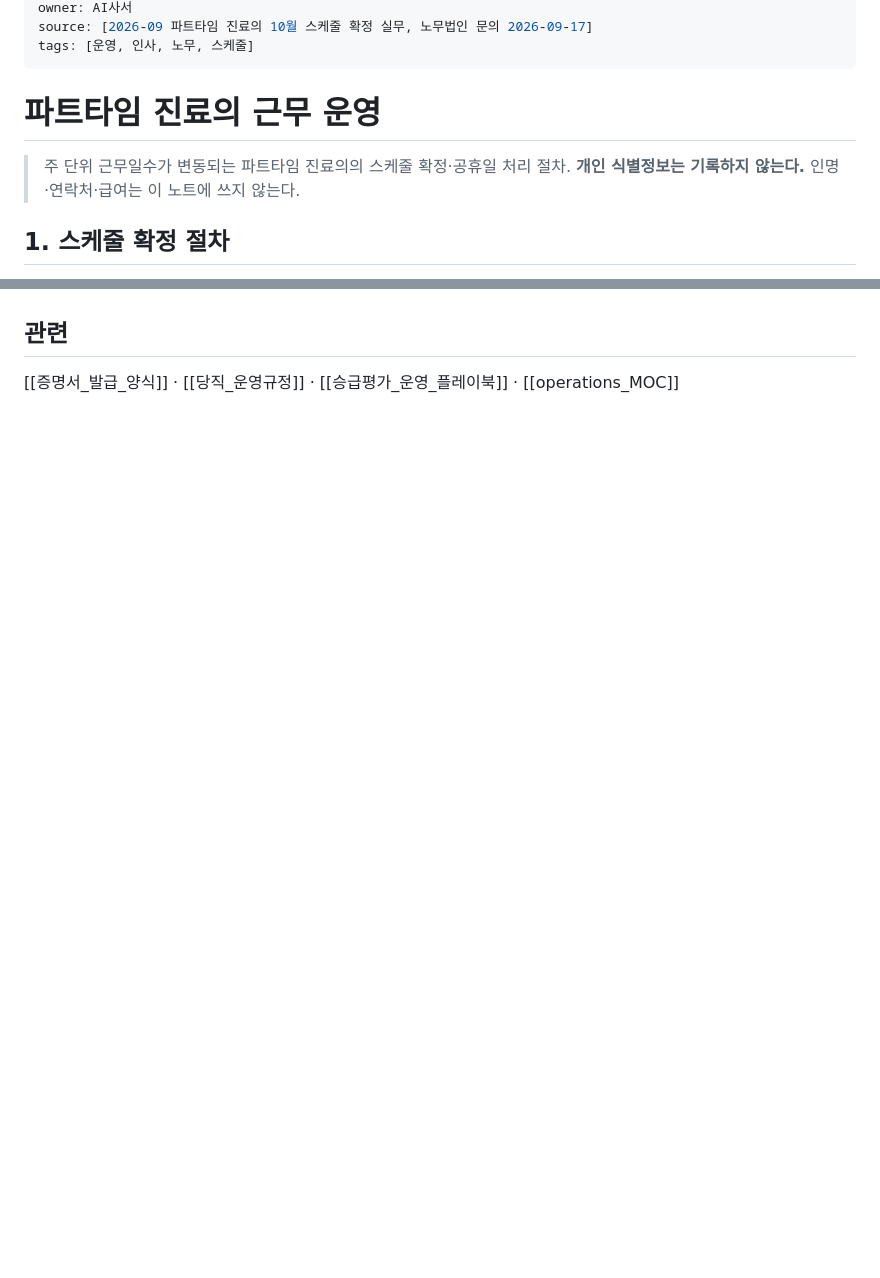
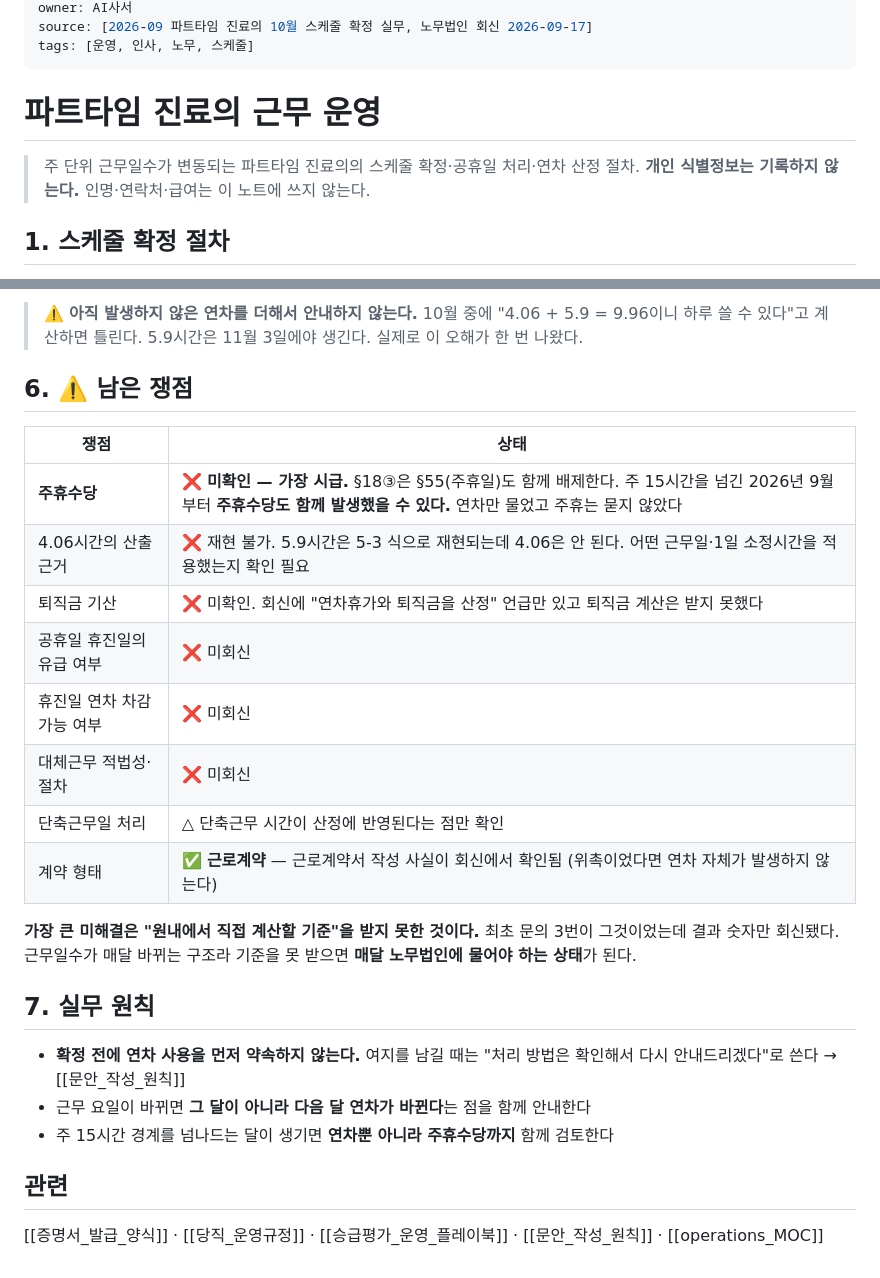
Before and after one commit to terrypark2003/beautypark-obsidian, a Markdown page: 02_AI_Wiki/operations/파트타임_진료의_근무운영.md, 2 parts joined by grey strips. Rendered like a GitHub page; blank space fills up the shorter version.

```diff
--- a/02_AI_Wiki/operations/파트타임_진료의_근무운영.md
+++ b/02_AI_Wiki/operations/파트타임_진료의_근무운영.md
@@ -4,11 +4,11 @@ updated: 2026-09-17
 owner: AI사서
-source: [2026-09 파트타임 진료의 10월 스케줄 확정 실무, 노무법인 문의 2026-09-17]
+source: [2026-09 파트타임 진료의 10월 스케줄 확정 실무, 노무법인 회신 2026-09-17]
 tags: [운영, 인사, 노무, 스케줄]
 ---
 
 # 파트타임 진료의 근무 운영
 
-> 주 단위 근무일수가 변동되는 파트타임 진료의의 스케줄 확정·공휴일 처리 절차.
+> 주 단위 근무일수가 변동되는 파트타임 진료의의 스케줄 확정·공휴일 처리·연차 산정 절차.
 > **개인 식별정보는 기록하지 않는다.** 인명·연락처·급여는 이 노트에 쓰지 않는다.
 
 ## 1. 스케줄 확정 절차
@@ -73,4 +117,26 @@ tags: [운영, 인사, 노무, 스케줄]
+> ⚠️ **아직 발생하지 않은 연차를 더해서 안내하지 않는다.** 10월 중에 "4.06 + 5.9 = 9.96이니 하루 쓸 수 있다"고 계산하면 틀린다. 5.9시간은 11월 3일에야 생긴다. 실제로 이 오해가 한 번 나왔다.
+
+## 6. ⚠️ 남은 쟁점
+
+| 쟁점 | 상태 |
+|---|---|
+| **주휴수당** | ❌ **미확인 — 가장 시급.** §18③은 §55(주휴일)도 함께 배제한다. 주 15시간을 넘긴 2026년 9월부터 **주휴수당도 함께 발생했을 수 있다.** 연차만 물었고 주휴는 묻지 않았다 |
+| 4.06시간의 산출 근거 | ❌ 재현 불가. 5.9시간은 5-3 식으로 재현되는데 4.06은 안 된다. 어떤 근무일·1일 소정시간을 적용했는지 확인 필요 |
+| 퇴직금 기산 | ❌ 미확인. 회신에 "연차휴가와 퇴직금을 산정" 언급만 있고 퇴직금 계산은 받지 못했다 |
+| 공휴일 휴진일의 유급 여부 | ❌ 미회신 |
+| 휴진일 연차 차감 가능 여부 | ❌ 미회신 |
+| 대체근무 적법성·절차 | ❌ 미회신 |
+| 단축근무일 처리 | △ 단축근무 시간이 산정에 반영된다는 점만 확인 |
+| 계약 형태 | ✅ **근로계약** — 근로계약서 작성 사실이 회신에서 확인됨 (위촉이었다면 연차 자체가 발생하지 않는다) |
+
+**가장 큰 미해결은 "원내에서 직접 계산할 기준"을 받지 못한 것이다.** 최초 문의 3번이 그것이었는데 결과 숫자만 회신됐다. 근무일수가 매달 바뀌는 구조라 기준을 못 받으면 **매달 노무법인에 물어야 하는 상태**가 된다.
+
+## 7. 실무 원칙
+
+- **확정 전에 연차 사용을 먼저 약속하지 않는다.** 여지를 남길 때는 "처리 방법은 확인해서 다시 안내드리겠다"로 쓴다 → [[문안_작성_원칙]]
+- 근무 요일이 바뀌면 **그 달이 아니라 다음 달 연차가 바뀐다**는 점을 함께 안내한다
+- 주 15시간 경계를 넘나드는 달이 생기면 **연차뿐 아니라 주휴수당까지** 함께 검토한다
 
 ## 관련
 
-[[증명서_발급_양식]] · [[당직_운영규정]] · [[승급평가_운영_플레이북]] · [[operations_MOC]]
+[[증명서_발급_양식]] · [[당직_운영규정]] · [[승급평가_운영_플레이북]] · [[문안_작성_원칙]] · [[operations_MOC]]
```
Also changed, not shown: other parts of 02_AI_Wiki/operations/파트타임_진료의_근무운영.md (+62 -18 lines).
